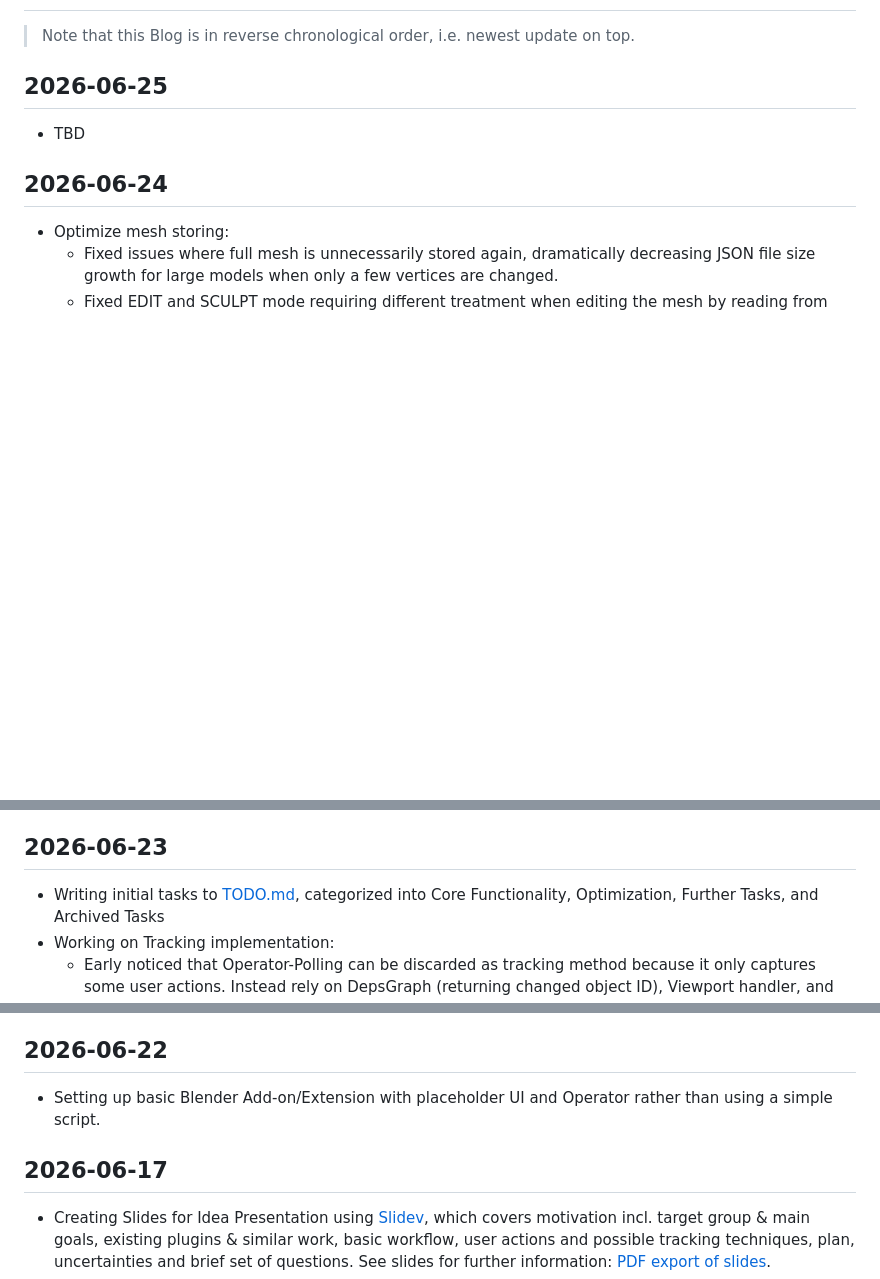
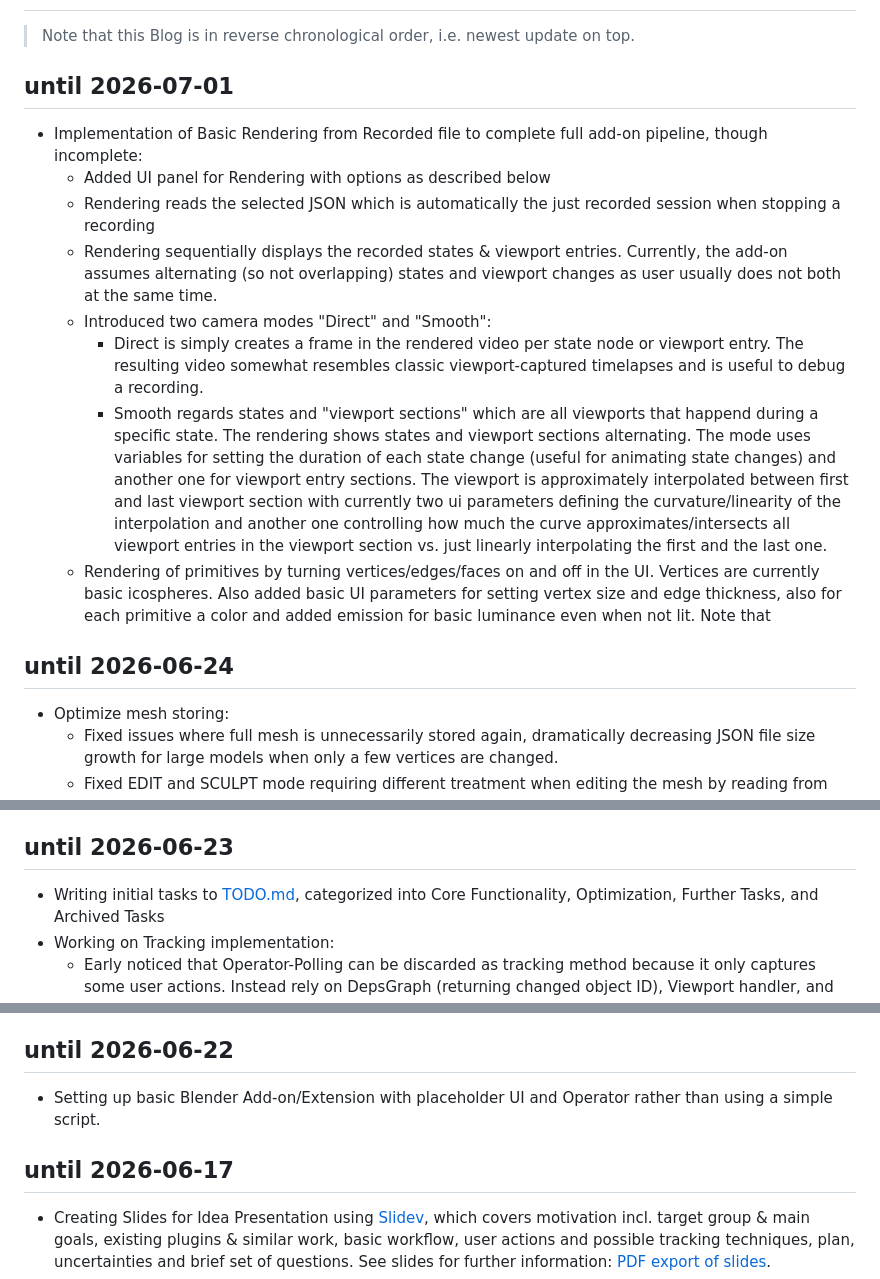
Before and after one commit to moellh/blender-render-timelapse, a Markdown page: BLOG.md, 3 parts joined by grey strips. GitHub-like rendering; blank space fills up the shorter version.

Commit message:
blog: update for 2026-07-01 (on phone)

```diff
--- a/BLOG.md
+++ b/BLOG.md
@@ -2,11 +2,18 @@
 
 > Note that this Blog is in reverse chronological order, i.e. newest update on top.
 
-## 2026-06-25
+## until 2026-07-01
 
-- TBD
+- Implementation of Basic Rendering from Recorded file to complete full add-on pipeline, though incomplete:
+    - Added UI panel for Rendering with options as described below
+    - Rendering reads the selected JSON which is automatically the just recorded session when stopping a recording
+    - Rendering sequentially displays the recorded states & viewport entries. Currently, the add-on assumes alternating (so not overlapping) states and viewport changes as user usually does not both at the same time.
+    - Introduced two camera modes "Direct" and "Smooth":
+        - Direct is simply creates a frame in the rendered video per state node or viewport entry. The resulting video somewhat resembles classic viewport-captured timelapses and is useful to debug a recording.
+        - Smooth regards states and "viewport sections" which are all viewports that happend during a specific state. The rendering shows states and viewport sections alternating. The mode uses variables for setting the duration of each state change (useful for animating state changes) and another one for viewport entry sections. The viewport is approximately interpolated between first and last viewport section with currently two ui parameters defining the curvature/linearity of the interpolation and another one controlling how much the curve approximates/intersects all viewport entries in the viewport section vs. just linearly interpolating the first and the last one.
+    - Rendering of primitives by turning vertices/edges/faces on and off in the UI. Vertices are currently basic icospheres. Also added basic UI parameters for setting vertex size and edge thickness, also for each primitive a color and added emission for basic luminance even when not lit. Note that
 
-## 2026-06-24
+## until 2026-06-24
 
 - Optimize mesh storing:
     - Fixed issues where full mesh is unnecessarily stored again, dramatically decreasing JSON file size growth for large models when only a few vertices are changed.
@@ -15,7 +22,7 @@
 - Implemented basic handling of assets: Currently only textures are covered. So, next to the JSON or gzipped file, an assets folder contains copies of the assets being used in while recording. With hashes, any files there are deduplicated and uniquely identified. Storing them additionally there ensures that any deleted assets in the users project directory are still captured by the recording. However, any assets are currently only weakly associated with materials or other Blender functionalities. This still needs to be correctly implemented.
 
 
-## 2026-06-23
+## until 2026-06-23
 
 - Writing initial tasks to [TODO.md](./TODO.md), categorized into Core Functionality, Optimization, Further Tasks, and Archived Tasks
 - Working on Tracking implementation:
@@ -25,11 +32,11 @@
         - Note that I'm still working on which state variables to capture, so which should be tracked and which must not because irrelevant to rendering. I'll likely start a list of properties tracked or not tracked.
 - Added UI N-panel (i.e. opened via N key) in 3D-viewport which has two sections: Recording, Rendering. Rendering is still empty. Recording has start/stop button. While tracking runs, some data is shown like number of captured states & viewports, as well as raw JSON size. Below, you can select the directory where the file is saved, defaulting to blenders temporary directory at /tmp/blender_*/ on Linux. Then, there are some settings for setting save interval, max. file size and file stored on stopping the recording: JSON or gzipped JSON.
 
-## 2026-06-22
+## until 2026-06-22
 
 - Setting up basic Blender Add-on/Extension with placeholder UI and Operator rather than using a simple script.
 
-## 2026-06-17
+## until 2026-06-17
 
 - Creating Slides for Idea Presentation using [Slidev](https://sli.dev/), which covers motivation incl. target group & main goals, existing plugins & similar work, basic workflow, user actions and possible tracking techniques, plan, uncertainties and brief set of questions. See slides for further information: [PDF export of slides](./slides/idea/slides-export-dark.pdf).
 - Checking feasibility of tracking user actions with by researching types of user actions and techniques available for tracking them. main techniques found are operator polling and using DepsGraph which detects ID of Blender- or scene-element which was changed. The latter can be combined with querying the respective elements data. Also adding a view handler and callbacks for undo & redo actions are possible, which help with tracking the users perspective and filtering out undone actions via undotree approach. Generally, both callback/event-driven and timer/polling-driven approaches are possible. I also tested out each technique in Blender 5.1 to check whether it works. Furthermore, mouse- & key-logging and rendering-callbacks, and likely much more, is possible yet likely less relevant for the add-on given the already mentioned techniques, unless the core components work early and allow for optional tasks, e.g. analysis of user actions for to enhance user's workflow-review-process.
```
Also changed, not shown: other parts of BLOG.md (+1 -1 lines).
